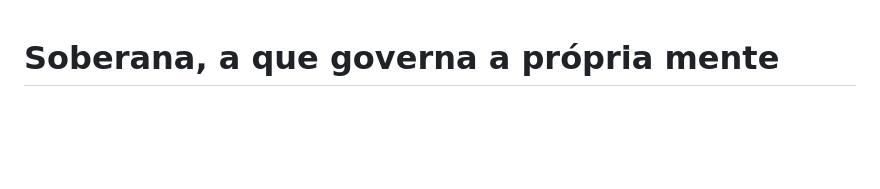
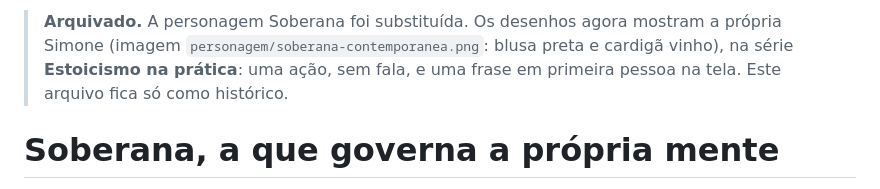
Before and after one commit to simoneananiaseducacional-prog/Digite-meu-primeiro-projeto, a Markdown page: mente-mulher-estoica/personagem-soberana.md, the part around the change. GitHub-like rendering; blank space fills up the shorter version.

Commit message:
Arquiva a personagem Soberana: a série passa a usar o desenho da Simone
Co-Authored-By: Claude Opus 5.5 <noreply@anthropic.com>
Claude-Session: https://claude.ai/code/session_017oVmdon7wPfdPFb49sMimL

```diff
--- a/mente-mulher-estoica/personagem-soberana.md
+++ b/mente-mulher-estoica/personagem-soberana.md
@@ -1,3 +1,8 @@
+> **Arquivado.** A personagem Soberana foi substituída. Os desenhos agora mostram a própria
+> Simone (imagem `personagem/soberana-contemporanea.png`: blusa preta e cardigã vinho), na série
+> **Estoicismo na prática**: uma ação, sem fala, e uma frase em primeira pessoa na tela.
+> Este arquivo fica só como histórico.
+
 # Soberana, a que governa a própria mente
 
 Personagem original da @mente.mulher.estoica para vídeos curtos com humor: uma heroína de
```
